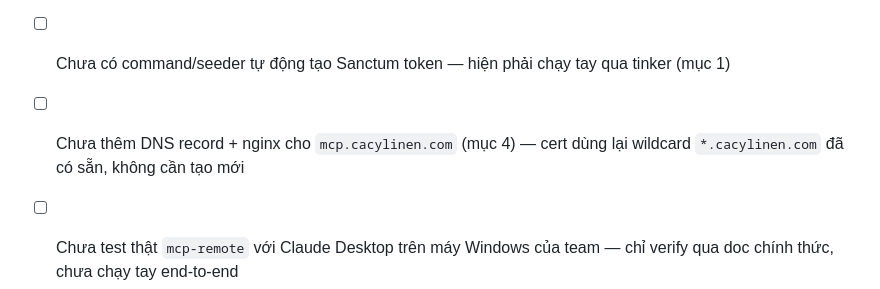
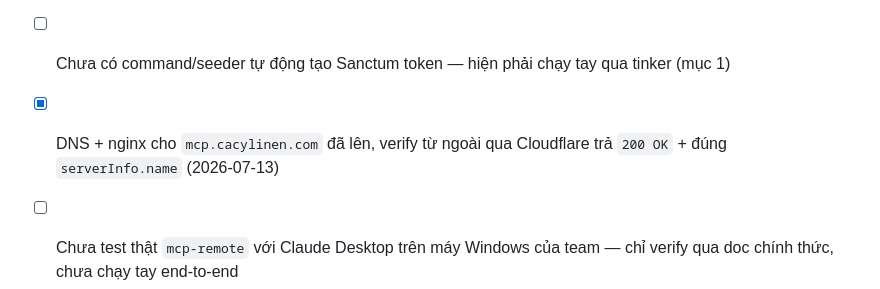
Before and after one commit to spaceCadetVUX/Linen_shop, a Markdown page: doc/deploy-guild/mcp-server-deploy.md, the part around the change. Rendered like a GitHub page.

Commit message:
docs: confirm mcp.cacylinen.com verified live end-to-end

```diff
--- a/doc/deploy-guild/mcp-server-deploy.md
+++ b/doc/deploy-guild/mcp-server-deploy.md
@@ -189,7 +189,7 @@ chặn theo email trước `mcp.cacylinen.com`, đặc biệt nếu domain này
 
 - [x] Container `mcp-server` chạy healthy trên VPS, đã verify JSON-RPC `initialize` trả đúng `serverInfo.name: "knxstore-mcp"` (2026-07-13)
 - [ ] Chưa có command/seeder tự động tạo Sanctum token — hiện phải chạy tay qua tinker (mục 1)
-- [ ] Chưa thêm DNS record + nginx cho `mcp.cacylinen.com` (mục 4) — cert dùng lại wildcard `*.cacylinen.com` đã có sẵn, không cần tạo mới
+- [x] DNS + nginx cho `mcp.cacylinen.com` đã lên, verify từ ngoài qua Cloudflare trả `200 OK` + đúng `serverInfo.name` (2026-07-13)
 - [ ] Chưa test thật `mcp-remote` với Claude Desktop trên máy Windows của team — chỉ verify qua doc chính thức, chưa chạy tay end-to-end
 - [ ] Chưa bật Cloudflare Access — endpoint hiện chỉ có 1 lớp bảo vệ (API key)
 - [ ] Package/env var naming (`knxstore-mcp-server`, `KNXSTORE_API_BASE/TOKEN`) không khớp catalog thật (CacyLinen) — chỉ là tên kế thừa lúc scaffold, không đổi vì không ảnh hưởng chức năng, nhưng dễ gây nhầm lẫn sau này
```
